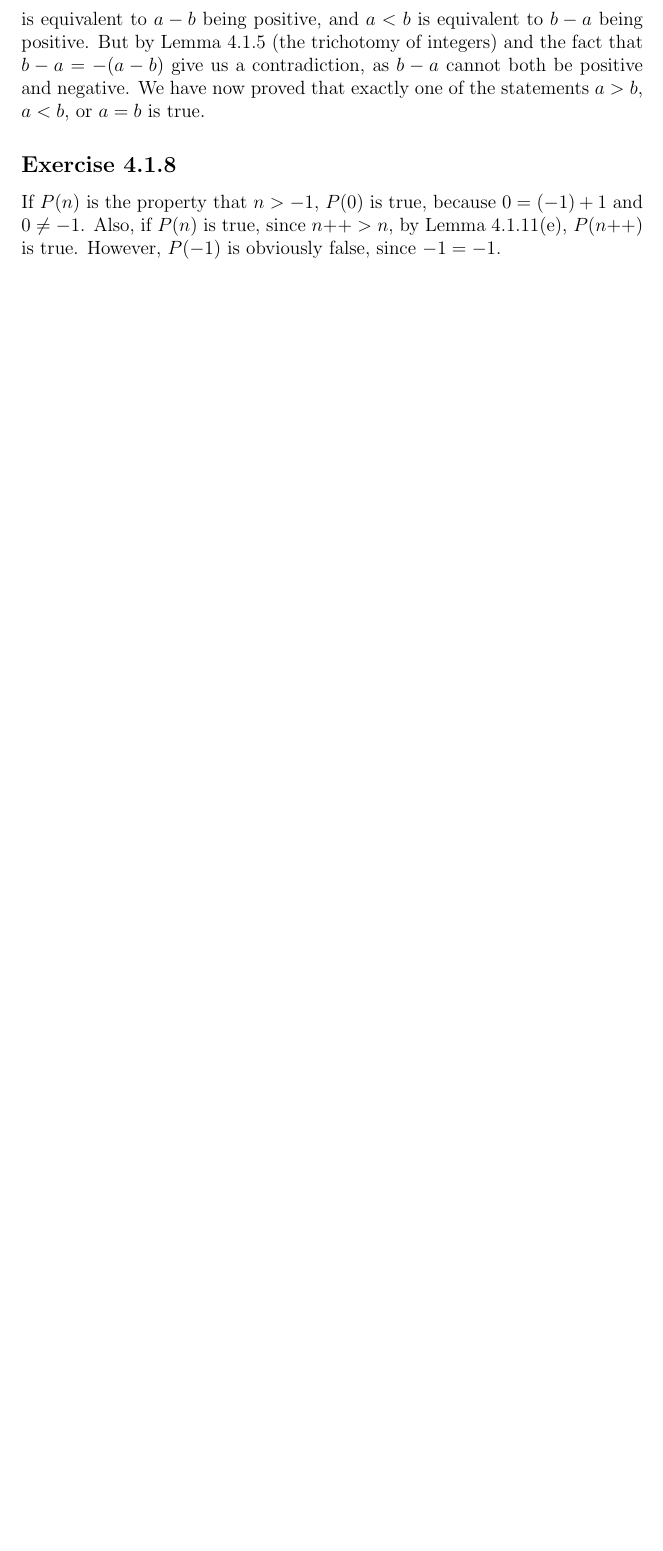
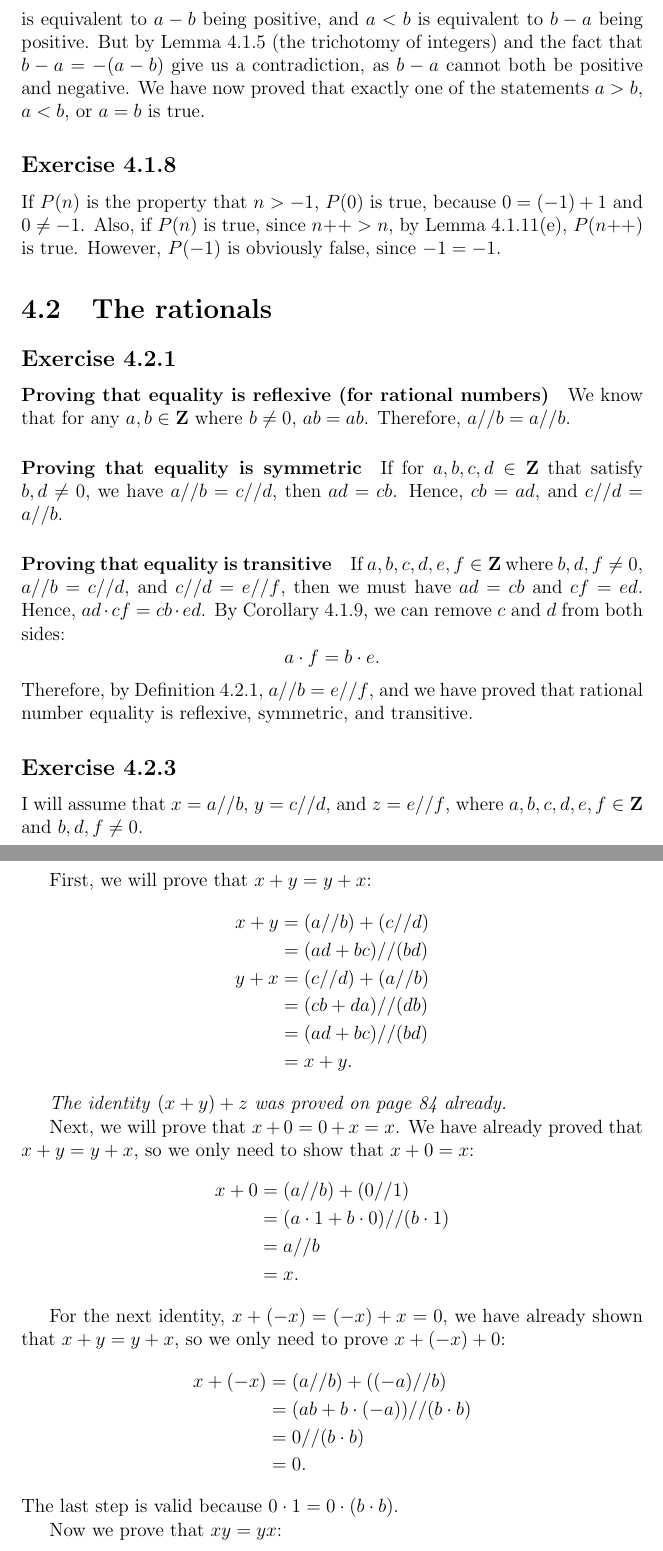
Before and after one commit to my-cen/analysis-answers, a LaTeX thesis (Analysis I answers.tex): part of page 21 of 21 before the commit and two parts of pages 21 and 22 of 25 after it, the two joined at a grey line, cut so that both start at the same text, the shorter picture padded with empty space. Compiled offline with pdfLaTeX.

Commit message:
Revert "Correction for pdf"

```diff
--- a/Analysis I answers.tex
+++ b/Analysis I answers.tex
@@ -413,3 +413,56 @@
 
 	If $P(n)$ is the property that $n > -1$, $P(0)$ is true, because $0 = (-1) + 1$ and $0 \ne -1$. Also, if $P(n)$ is true, since $n \increment > n$, by Lemma 4.1.11(e), $P(n \increment)$ is true. However, $P(-1)$ is obviously false, since $-1 = -1$.
 
+	\section{The rationals}
+
+	\subsection*{Exercise 4.2.1}
+
+	\paragraph*{Proving that equality is reflexive (for rational numbers)}
+
+	We know that for any $a, b \in \mathbf{Z}$ where $b \ne 0$, $ab = ab$. Therefore, $a // b = a // b$.
+
+	\paragraph*{Proving that equality is symmetric}
+
+	If for $a, b, c, d \in \mathbf{Z}$ that satisfy $b, d \ne 0$, we have $a // b = c // d$, then $ad = cb$. Hence, $cb = ad$, and $c // d = a // b$.
+
+	\paragraph*{Proving that equality is transitive}
+
+	If $a, b, c, d, e, f \in \mathbf{Z}$ where $b, d, f \ne 0$, $a // b = c // d$, and $c // d = e // f$, then we must have $ad = cb$ and $cf = ed$. Hence, $ad \cdot cf = cb \cdot ed$. By Corollary 4.1.9, we can remove $c$ and $d$ from both sides:
+	\[a \cdot f = b \cdot e.\]
+	Therefore, by Definition 4.2.1, $a // b = e // f$, and we have proved that rational number equality is reflexive, symmetric, and transitive.
+
+	\subsection*{Exercise 4.2.3}
+
+	I will assume that $x = a // b$, $y = c // d$, and $z = e // f$, where $a, b, c, d, e, f \in \mathbf{Z}$ and $b, d, f \ne 0$.
+
+	First, we will prove that $x + y = y + x$:
+	\begin{align*}
+		x + y &= (a // b) + (c // d) \\
+		&= (ad + bc) // (bd) \\
+		y + x &= (c // d) + (a // b) \\
+		&= (cb + da) // (db) \\
+		&= (ad + bc) // (bd) \\
+		&= x + y.
+	\end{align*}
+
+	\emph{The identity} $(x + y) + z$ \emph{was proved on page 84 already.}
+
+	Next, we will prove that $x + 0 = 0 + x = x$. We have already proved that $x + y = y + x$, so we only need to show that $x + 0 = x$:
+	\[\begin{split}
+		x + 0 &= (a // b) + (0 // 1) \\
+		&= (a \cdot 1 + b \cdot 0) // (b \cdot 1) \\
+		&= a // b \\
+		&= x.
+	\end{split}\]
+
+	For the next identity, $x + (-x) = (-x) + x = 0$, we have already shown that $x + y = y + x$, so we only need to prove $x + (-x) + 0$:
+	\[\begin{split}
+		x + (-x) &= (a // b) + ((-a) // b) \\
+		&= (ab + b \cdot (-a)) // (b \cdot b) \\
+		&= 0 // (b \cdot b) \\
+		&= 0.
+	\end{split}\]
+	The last step is valid because $0 \cdot 1 = 0 \cdot (b \cdot b)$.
+
+	Now we prove that $xy = yx$:
+	\begin{align*}
@@ -415,0 +528 @@
+		&= (ad + bc) // (bd)
```
Also changed, not shown: Analysis I answers.pdf, Analysis I answers.tex (88 more changed lines).
